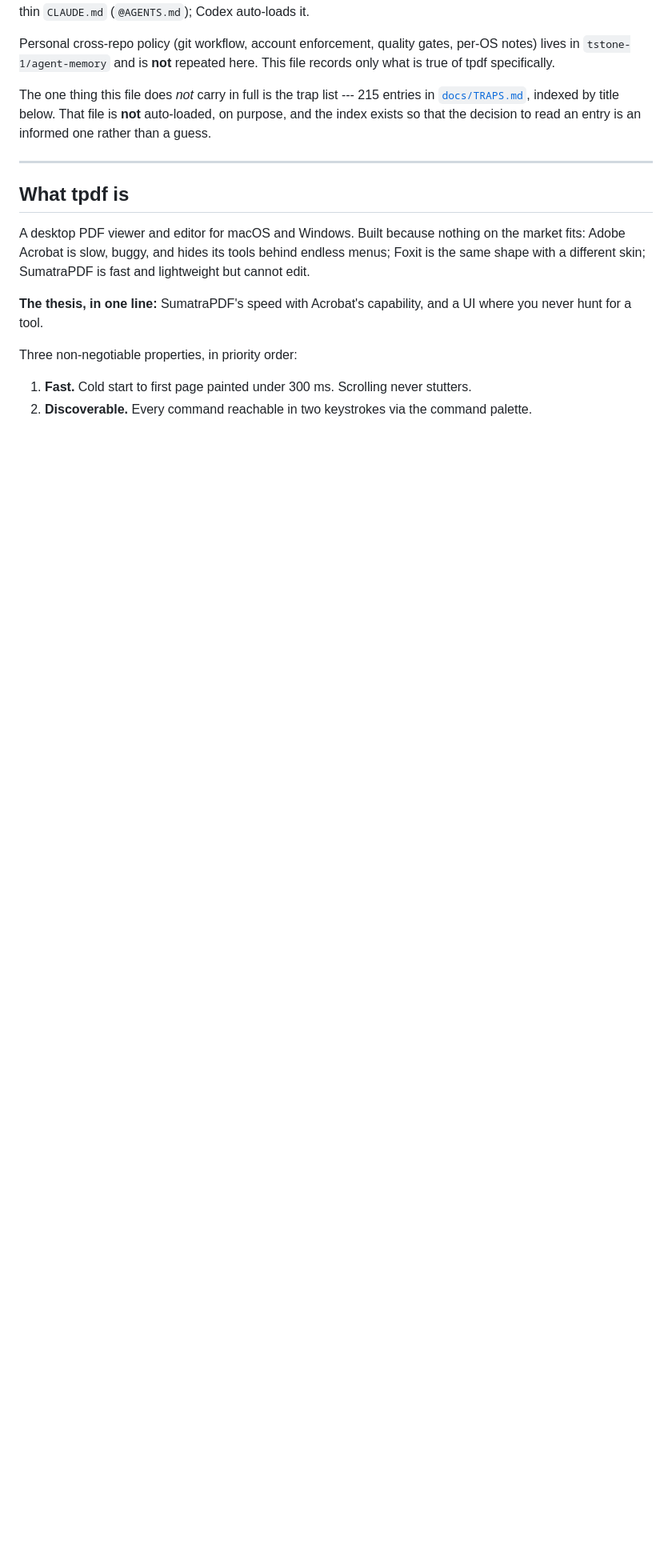
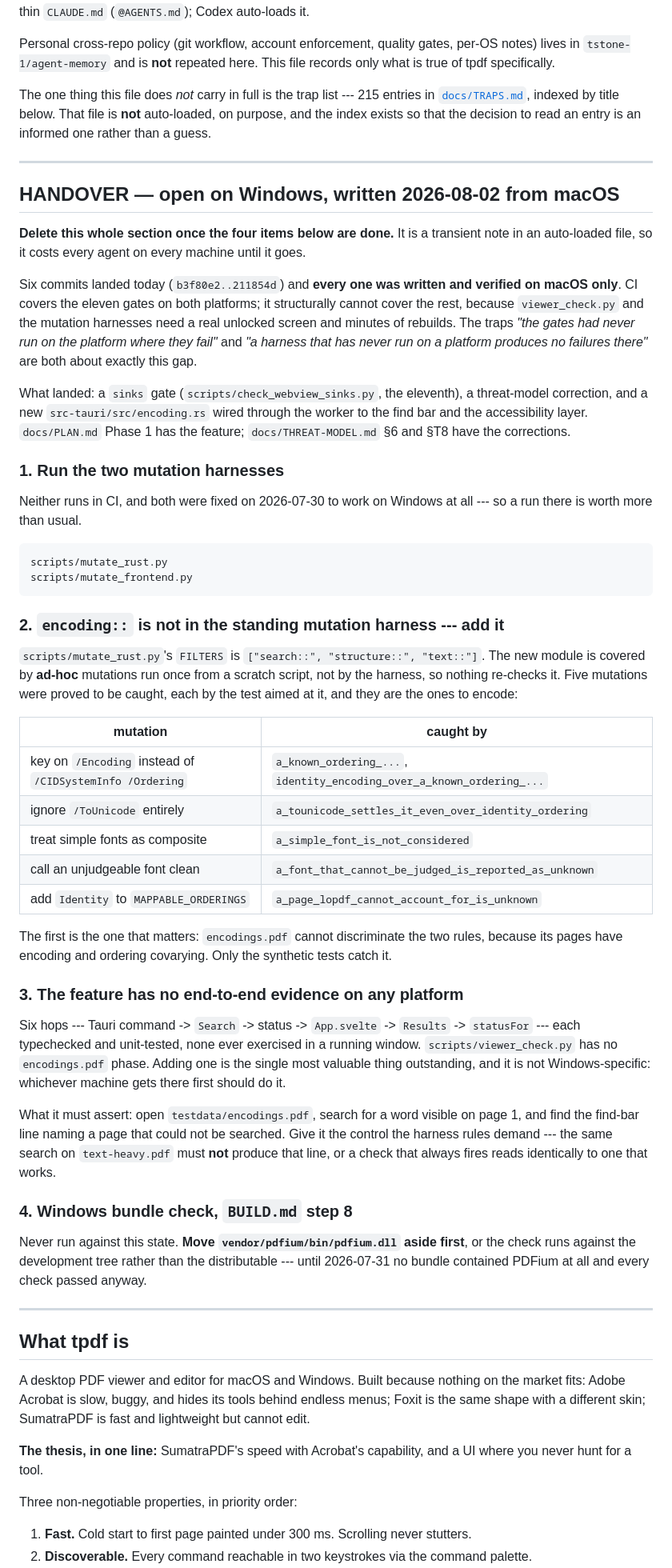
Before and after one commit to tstone-1/tpdf, a Markdown page: AGENTS.md, the part around the change. Shown at 80% size. Rendered like a GitHub page; blank space fills up the shorter version.

Commit message:
Leave a handover for Windows, where none of today's six commits has run
Everything in ee7899c..95564d8 was written and verified on macOS. CI covers the
eleven gates on both platforms and structurally cannot cover the rest: viewer_check
and the two mutation harnesses need a real unlocked screen and minutes of rebuilds,
so on a runner they do not fail, they hang.

Four items, in a section marked for deletion once they are done. The two that are
not merely "run it again":

encoding:: is absent from scripts/mutate_rust.py's FILTERS, so the new module is
covered by ad-hoc mutations run once from a scratch script rather than by the
standing harness. The five that were proved to be caught are listed with the test
that caught each, so encoding them is transcription rather than rediscovery. The
first is the one that matters: encodings.pdf cannot discriminate the ordering rule
from the encoding rule, because its pages have the two fields covarying, and only
the synthetic tests catch that swap.

The find-bar feature has no end-to-end evidence on any platform. Six hops from the
Tauri command to the line a reader reads, each typechecked and unit-tested, none
ever exercised in a running window, and viewer_check.py has no encodings.pdf phase.
Noted as not Windows-specific: whichever machine reaches it first should do it, with
the control that text-heavy.pdf must not produce the line.

The note lives in AGENTS.md because that is the file both agents load without being
asked, which is also why it says to delete itself.

````diff
--- a/AGENTS.md
+++ b/AGENTS.md
@@ -11,6 +11,72 @@ The one thing this file does *not* carry in full is the trap list --- 215 entrie
 in [`docs/TRAPS.md`](docs/TRAPS.md), indexed by title below. That file is **not**
 auto-loaded, on purpose, and the index exists so that the decision to read an entry is an
 informed one rather than a guess.
+
+---
+
+## HANDOVER — open on Windows, written 2026-08-02 from macOS
+
+**Delete this whole section once the four items below are done.** It is a transient note in
+an auto-loaded file, so it costs every agent on every machine until it goes.
+
+Six commits landed today (`b3f80e2..211854d`) and **every one was written and verified on
+macOS only**. CI covers the eleven gates on both platforms; it structurally cannot cover the
+rest, because `viewer_check.py` and the mutation harnesses need a real unlocked screen and
+minutes of rebuilds. The traps *"the gates had never run on the platform where they fail"*
+and *"a harness that has never run on a platform produces no failures there"* are both about
+exactly this gap.
+
+What landed: a `sinks` gate (`scripts/check_webview_sinks.py`, the eleventh), a threat-model
+correction, and a new `src-tauri/src/encoding.rs` wired through the worker to the find bar
+and the accessibility layer. `docs/PLAN.md` Phase 1 has the feature; `docs/THREAT-MODEL.md`
+§6 and §T8 have the corrections.
+
+### 1. Run the two mutation harnesses
+
+Neither runs in CI, and both were fixed on 2026-07-30 to work on Windows at all --- so a run
+there is worth more than usual.
+
+```
+scripts/mutate_rust.py
+scripts/mutate_frontend.py
+```
+
+### 2. `encoding::` is not in the standing mutation harness --- add it
+
+`scripts/mutate_rust.py`'s `FILTERS` is `["search::", "structure::", "text::"]`. The new
+module is covered by **ad-hoc** mutations run once from a scratch script, not by the harness,
+so nothing re-checks it. Five mutations were proved to be caught, each by the test aimed at
+it, and they are the ones to encode:
+
+| mutation | caught by |
+|---|---|
+| key on `/Encoding` instead of `/CIDSystemInfo /Ordering` | `a_known_ordering_...`, `identity_encoding_over_a_known_ordering_...` |
+| ignore `/ToUnicode` entirely | `a_tounicode_settles_it_even_over_identity_ordering` |
+| treat simple fonts as composite | `a_simple_font_is_not_considered` |
+| call an unjudgeable font clean | `a_font_that_cannot_be_judged_is_reported_as_unknown` |
+| add `Identity` to `MAPPABLE_ORDERINGS` | `a_page_lopdf_cannot_account_for_is_unknown` |
+
+The first is the one that matters: `encodings.pdf` cannot discriminate the two rules, because
+its pages have encoding and ordering covarying. Only the synthetic tests catch it.
+
+### 3. The feature has no end-to-end evidence on any platform
+
+Six hops --- Tauri command -> `Search` -> status -> `App.svelte` -> `Results` -> `statusFor`
+--- each typechecked and unit-tested, none ever exercised in a running window.
+`scripts/viewer_check.py` has no `encodings.pdf` phase. Adding one is the single most
+valuable thing outstanding, and it is not Windows-specific: whichever machine gets there
+first should do it.
+
+What it must assert: open `testdata/encodings.pdf`, search for a word visible on page 1, and
+find the find-bar line naming a page that could not be searched. Give it the control the
+harness rules demand --- the same search on `text-heavy.pdf` must **not** produce that line,
+or a check that always fires reads identically to one that works.
+
+### 4. Windows bundle check, `BUILD.md` step 8
+
+Never run against this state. **Move `vendor/pdfium/bin/pdfium.dll` aside first**, or the
+check runs against the development tree rather than the distributable --- until 2026-07-31 no
+bundle contained PDFium at all and every check passed anyway.
 
 ---
 
````
